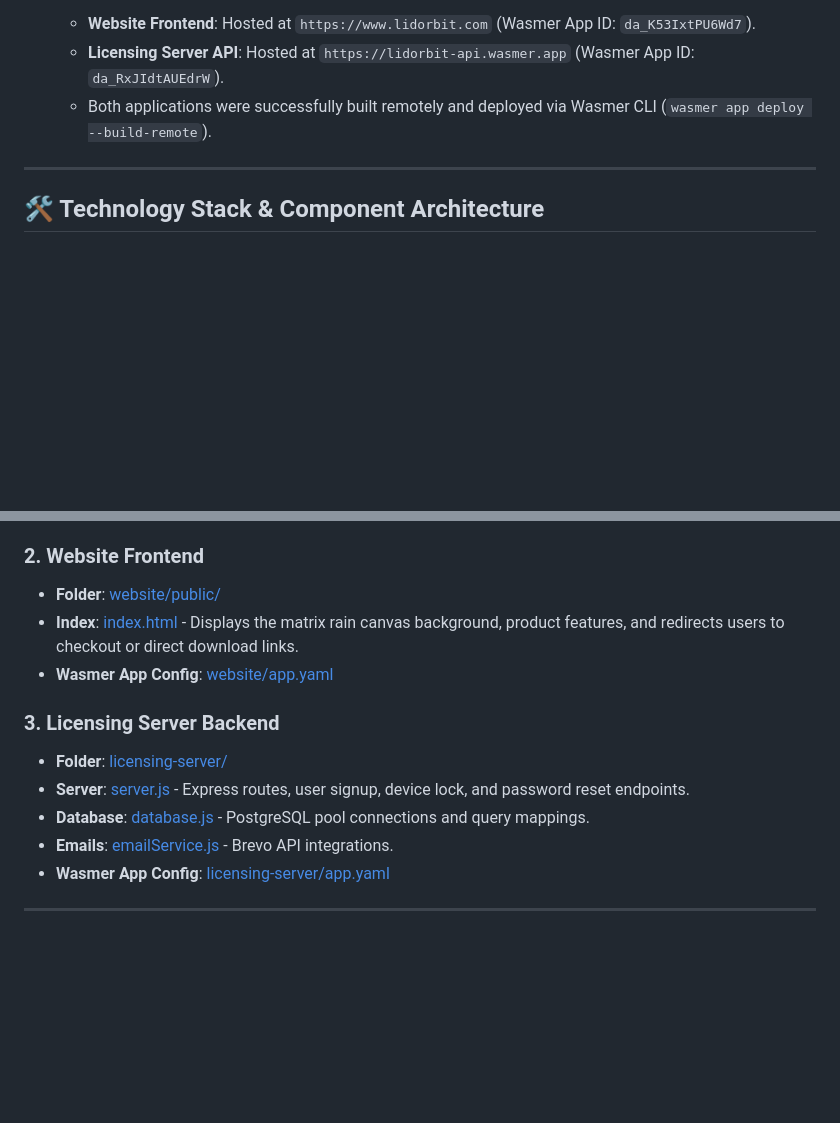
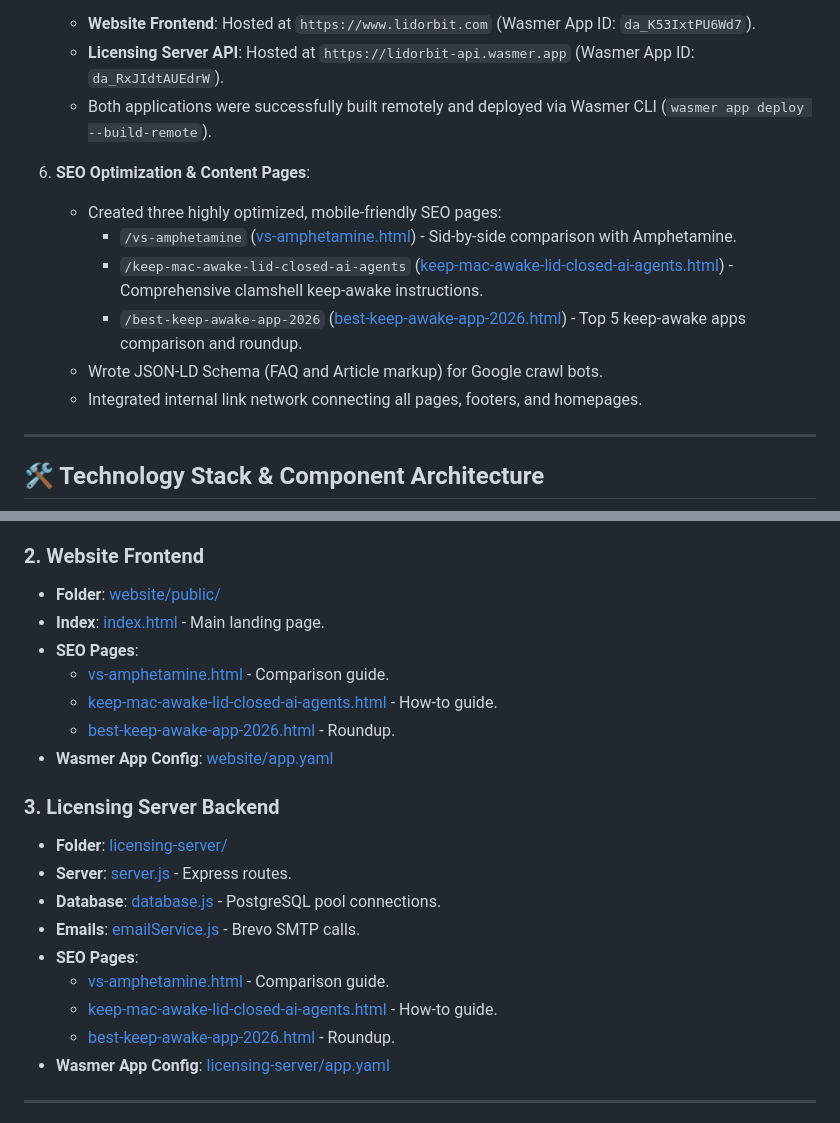
Before and after one commit to fahdzk/lidorbit, a Markdown page: lidorbit.md, 2 parts joined by grey strips. Drawn GitHub-style; blank space fills up the shorter version.

Commit message:
Update lidorbit.md with SEO pages details

```diff
--- a/lidorbit.md
+++ b/lidorbit.md
@@ -36,6 +36,14 @@ This document stores the complete development history, configuration, and archit
    * **Licensing Server API**: Hosted at `https://lidorbit-api.wasmer.app` (Wasmer App ID: `da_RxJIdtAUEdrW`).
    * Both applications were successfully built remotely and deployed via Wasmer CLI (`wasmer app deploy --build-remote`).
 
+6. **SEO Optimization & Content Pages**:
+   * Created three highly optimized, mobile-friendly SEO pages:
+     * `/vs-amphetamine` ([vs-amphetamine.html](file:///c:/Users/fahdz/Desktop/KEEPITUP/website/public/vs-amphetamine.html)) - Sid-by-side comparison with Amphetamine.
+     * `/keep-mac-awake-lid-closed-ai-agents` ([keep-mac-awake-lid-closed-ai-agents.html](file:///c:/Users/fahdz/Desktop/KEEPITUP/website/public/keep-mac-awake-lid-closed-ai-agents.html)) - Comprehensive clamshell keep-awake instructions.
+     * `/best-keep-awake-app-2026` ([best-keep-awake-app-2026.html](file:///c:/Users/fahdz/Desktop/KEEPITUP/website/public/best-keep-awake-app-2026.html)) - Top 5 keep-awake apps comparison and roundup.
+   * Wrote JSON-LD Schema (FAQ and Article markup) for Google crawl bots.
+   * Integrated internal link network connecting all pages, footers, and homepages.
+
 ---
 
 ## 🛠 Technology Stack & Component Architecture
@@ -60,14 +68,22 @@ graph TD
 
 ### 2. Website Frontend
 * **Folder**: [website/public/](file:///c:/Users/fahdz/Desktop/KEEPITUP/website/public)
-* **Index**: [index.html](file:///c:/Users/fahdz/Desktop/KEEPITUP/website/public/index.html) - Displays the matrix rain canvas background, product features, and redirects users to checkout or direct download links.
+* **Index**: [index.html](file:///c:/Users/fahdz/Desktop/KEEPITUP/website/public/index.html) - Main landing page.
+* **SEO Pages**:
+  * [vs-amphetamine.html](file:///c:/Users/fahdz/Desktop/KEEPITUP/website/public/vs-amphetamine.html) - Comparison guide.
+  * [keep-mac-awake-lid-closed-ai-agents.html](file:///c:/Users/fahdz/Desktop/KEEPITUP/website/public/keep-mac-awake-lid-closed-ai-agents.html) - How-to guide.
+  * [best-keep-awake-app-2026.html](file:///c:/Users/fahdz/Desktop/KEEPITUP/website/public/best-keep-awake-app-2026.html) - Roundup.
 * **Wasmer App Config**: [website/app.yaml](file:///c:/Users/fahdz/Desktop/KEEPITUP/website/app.yaml)
 
 ### 3. Licensing Server Backend
 * **Folder**: [licensing-server/](file:///c:/Users/fahdz/Desktop/KEEPITUP/licensing-server)
-* **Server**: [server.js](file:///c:/Users/fahdz/Desktop/KEEPITUP/licensing-server/server.js) - Express routes, user signup, device lock, and password reset endpoints.
-* **Database**: [database.js](file:///c:/Users/fahdz/Desktop/KEEPITUP/licensing-server/database.js) - PostgreSQL pool connections and query mappings.
-* **Emails**: [emailService.js](file:///c:/Users/fahdz/Desktop/KEEPITUP/licensing-server/emailService.js) - Brevo API integrations.
+* **Server**: [server.js](file:///c:/Users/fahdz/Desktop/KEEPITUP/licensing-server/server.js) - Express routes.
+* **Database**: [database.js](file:///c:/Users/fahdz/Desktop/KEEPITUP/licensing-server/database.js) - PostgreSQL pool connections.
+* **Emails**: [emailService.js](file:///c:/Users/fahdz/Desktop/KEEPITUP/licensing-server/emailService.js) - Brevo SMTP calls.
+* **SEO Pages**:
+  * [vs-amphetamine.html](file:///c:/Users/fahdz/Desktop/KEEPITUP/licensing-server/public/vs-amphetamine.html) - Comparison guide.
+  * [keep-mac-awake-lid-closed-ai-agents.html](file:///c:/Users/fahdz/Desktop/KEEPITUP/licensing-server/public/keep-mac-awake-lid-closed-ai-agents.html) - How-to guide.
+  * [best-keep-awake-app-2026.html](file:///c:/Users/fahdz/Desktop/KEEPITUP/licensing-server/public/best-keep-awake-app-2026.html) - Roundup.
 * **Wasmer App Config**: [licensing-server/app.yaml](file:///c:/Users/fahdz/Desktop/KEEPITUP/licensing-server/app.yaml)
 
 ---
```
